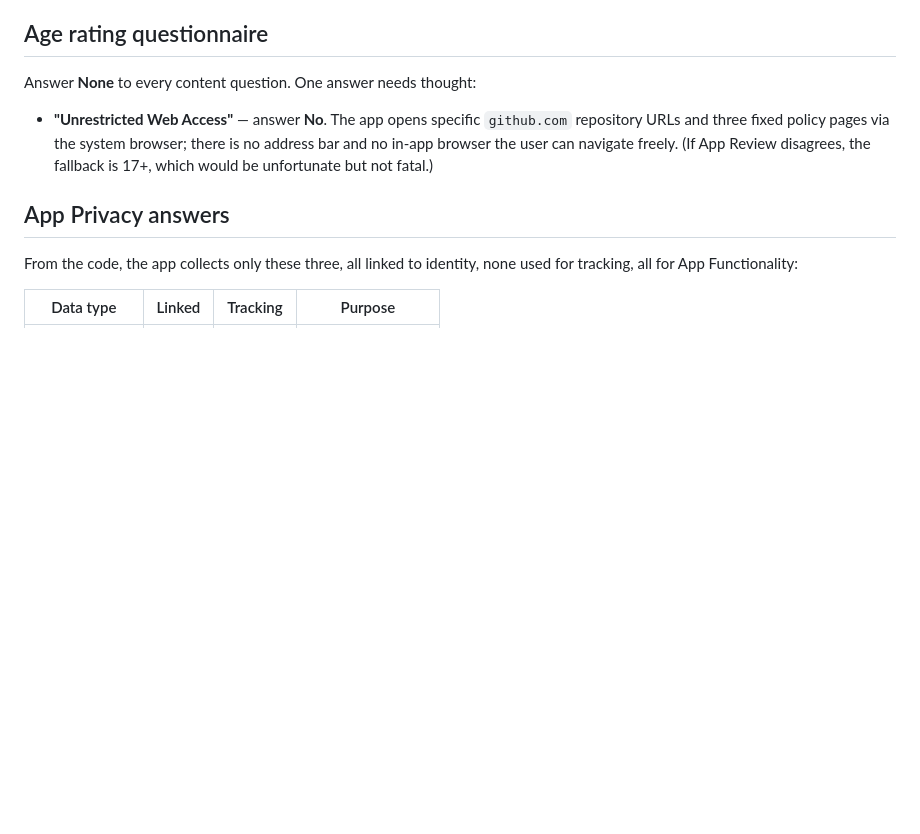
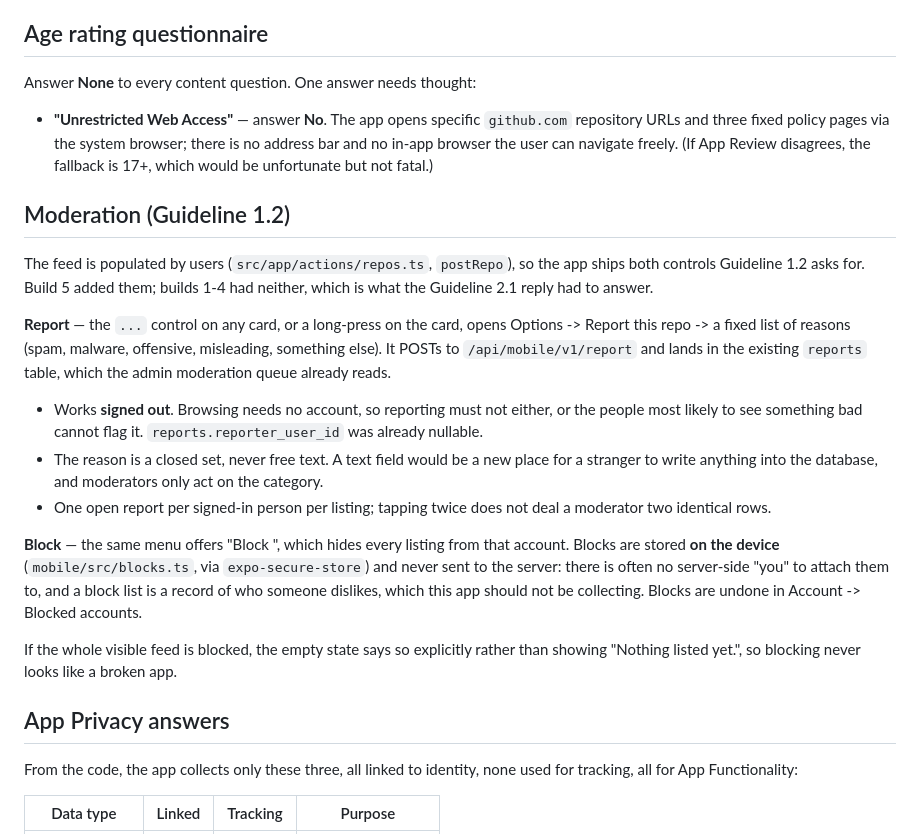
Before and after one commit to deka1105/repoherald, a Markdown page: mobile/APPSTORE.md, the part around the change. Rendered like a GitHub page; blank space fills up the shorter version.

Commit message:
auto-push: APPSTORE.md [2026-10-22 10:56:08]

```diff
--- a/mobile/APPSTORE.md
+++ b/mobile/APPSTORE.md
@@ -102,6 +102,37 @@ Answer **None** to every content question. One answer needs thought:
   freely. (If App Review disagrees, the fallback is 17+, which would be
   unfortunate but not fatal.)
 
+## Moderation (Guideline 1.2)
+
+The feed is populated by users (`src/app/actions/repos.ts`, `postRepo`), so the
+app ships both controls Guideline 1.2 asks for. Build 5 added them; builds 1-4
+had neither, which is what the Guideline 2.1 reply had to answer.
+
+**Report** — the `...` control on any card, or a long-press on the card, opens
+Options -> Report this repo -> a fixed list of reasons (spam, malware,
+offensive, misleading, something else). It POSTs to
+`/api/mobile/v1/report` and lands in the existing `reports` table, which the
+admin moderation queue already reads.
+
+- Works **signed out**. Browsing needs no account, so reporting must not either,
+  or the people most likely to see something bad cannot flag it.
+  `reports.reporter_user_id` was already nullable.
+- The reason is a closed set, never free text. A text field would be a new place
+  for a stranger to write anything into the database, and moderators only act on
+  the category.
+- One open report per signed-in person per listing; tapping twice does not deal
+  a moderator two identical rows.
+
+**Block** — the same menu offers "Block <owner>", which hides every listing from
+that account. Blocks are stored **on the device** (`mobile/src/blocks.ts`, via
+`expo-secure-store`) and never sent to the server: there is often no server-side
+"you" to attach them to, and a block list is a record of who someone dislikes,
+which this app should not be collecting. Blocks are undone in Account ->
+Blocked accounts.
+
+If the whole visible feed is blocked, the empty state says so explicitly rather
+than showing "Nothing listed yet.", so blocking never looks like a broken app.
+
 ## App Privacy answers
 
 From the code, the app collects only these three, all linked to identity, none
```
